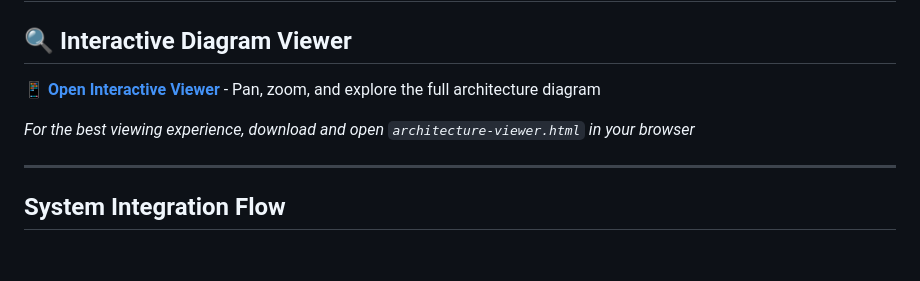
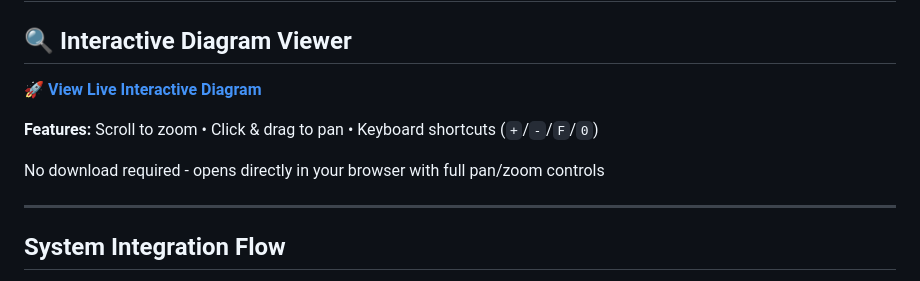
Before and after one commit to MonteBryce/thermal-compliance-app, a Markdown page: docs/architecture.md, the part around the change. Rendered like a GitHub page; blank space fills up the shorter version.

Commit message:
feat: add direct browser link to interactive architecture diagram
- Update architecture.md with htmlpreview.github.io link
- Users can now view interactive diagram directly without downloading
- No file downloads required - one-click access from GitHub
- Fix markdown linting warnings

🤖 Generated with [Claude Code](https://claude.com/claude-code)

Co-Authored-By: Claude <noreply@anthropic.com>

```diff
--- a/docs/architecture.md
+++ b/docs/architecture.md
@@ -2,9 +2,11 @@
 
 ## 🔍 Interactive Diagram Viewer
 
-**[📱 Open Interactive Viewer](architecture-viewer.html)** - Pan, zoom, and explore the full architecture diagram
+**[🚀 View Live Interactive Diagram](https://htmlpreview.github.io/?https://github.com/MonteBryce/thermal-compliance-app/blob/main/docs/architecture-viewer.html)**
 
-*For the best viewing experience, download and open `architecture-viewer.html` in your browser*
+**Features:** Scroll to zoom • Click & drag to pan • Keyboard shortcuts (`+`/`-`/`F`/`0`)
+
+No download required - opens directly in your browser with full pan/zoom controls
 
 ---
 
```
